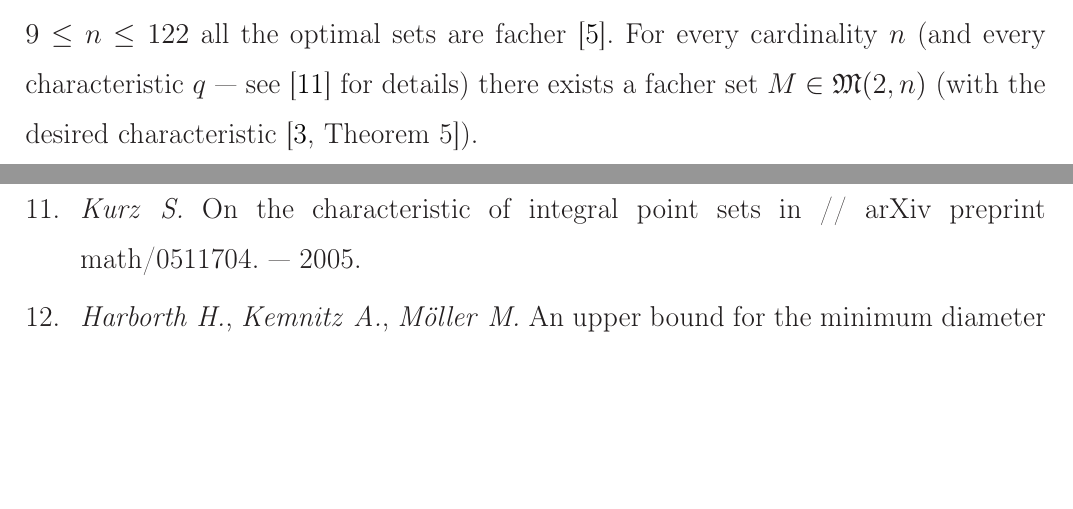
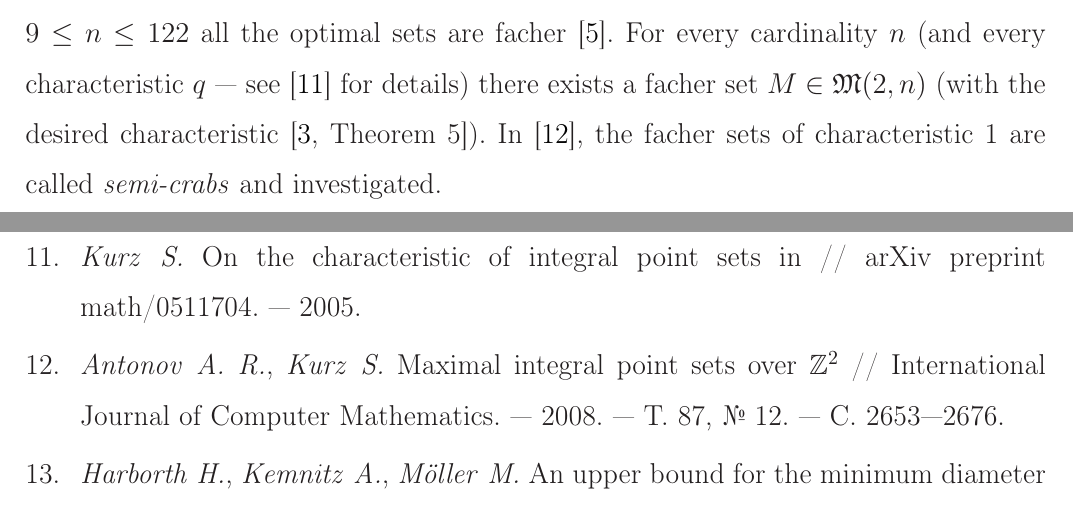
Before and after one commit to nickkolok/sct-statya, a LaTeX document (pps-linear-bound/pps-linear-lower-bound.tex): two parts of pages 3 and 8 of 8, joined at a grey line, cut so that both start at the same text, the shorter picture padded with empty space. Compiled offline with LaTeX, dvips and Ghostscript.

Commit message:
One more link to extrenal paper

```diff
--- a/pps-linear-bound/pps-linear-lower-bound.tex
+++ b/pps-linear-bound/pps-linear-lower-bound.tex
@@ -216,6 +216,7 @@ Facher sets are the simplest ones of planar integral point sets.
 It is shown that for $9\leq n \leq 122$ all the optimal sets are facher~\cite{kurz2008minimum}.
 For every cardinality $n$ (and every characteristic $q$~--- see~\cite{kurz2005characteristic} for details)
 there exists a facher set $M\in\mathfrak{M}(2,n)$ (with the desired characteristic~\cite[Theorem 5]{our-vmmsh-2018}).
+In~\cite{antonov2008maximal}, the facher sets of characteristic 1 are called \textit{semi-crabs} and investigated.
 
 For every integer $n\geq 3$ Solymosi~\cite{solymosi2003note} gives a construction of a facher integral point set
 $M\in\mathfrak{M}(2,n)$
```
